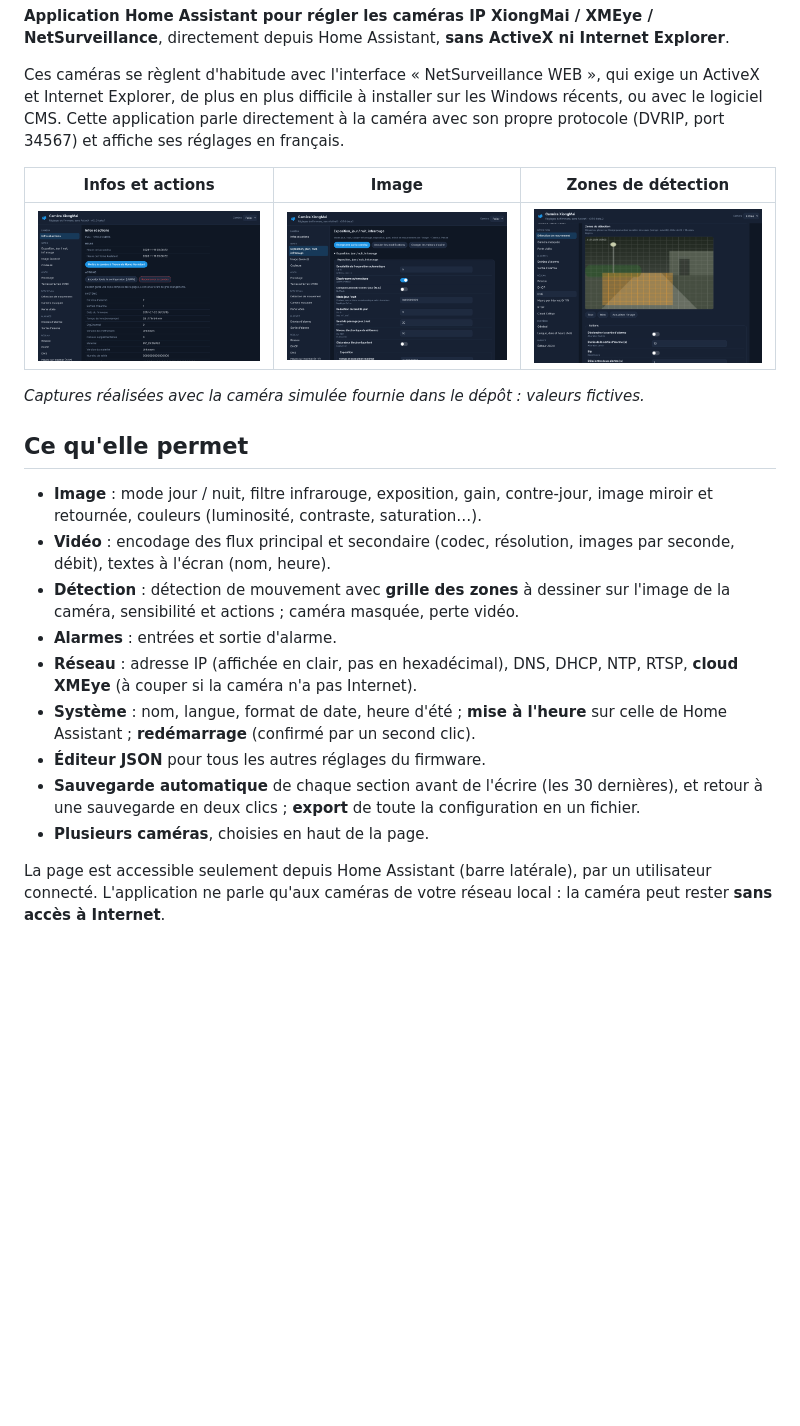
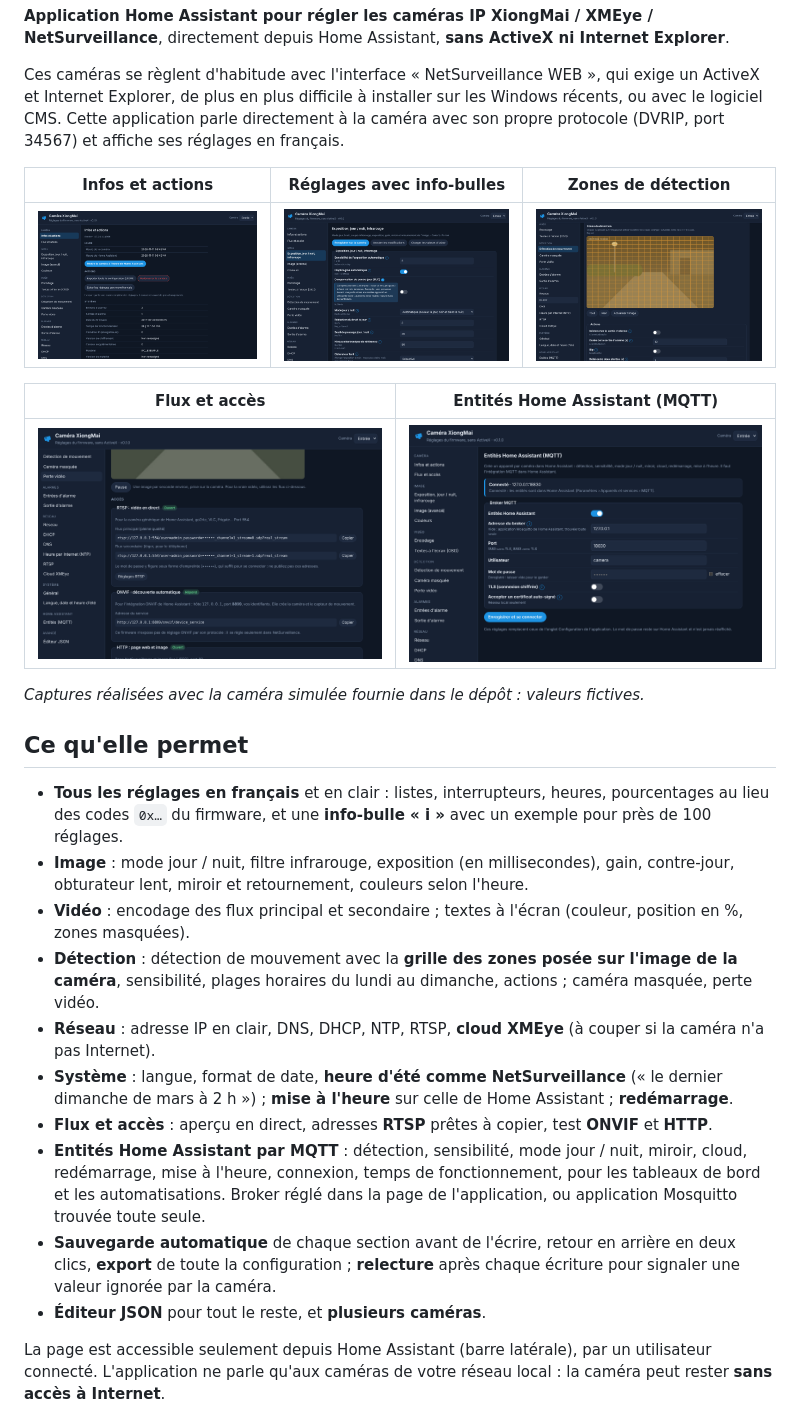
Before and after one commit to Marlboro62/xiongmai-camera, a Markdown page: README.md, the part around one of its changes. Rendered like a GitHub page; pictures changed too: images/acces.png (added), images/detection.png, images/image.png; blank space fills up the shorter version.

Commit message:
feat: version stable 0.1.0
Première version stable de l'application Caméra XiongMai : passage hors
du stade expérimental, README et captures mis à jour (caméra simulée,
valeurs fictives), journal des changements récapitulatif.

Co-Authored-By: Claude Opus 5.5 <noreply@anthropic.com>
Claude-Session: https://claude.ai/code/session_01CSixJnFf4qBMac7uTfNvnW

```diff
--- a/README.md
+++ b/README.md
@@ -34,23 +34,28 @@
 
 Ces caméras se règlent d'habitude avec l'interface « NetSurveillance WEB », qui exige un ActiveX et Internet Explorer, de plus en plus difficile à installer sur les Windows récents, ou avec le logiciel CMS. Cette application parle directement à la caméra avec son propre protocole (DVRIP, port 34567) et affiche ses réglages en français.
 
-| Infos et actions | Image | Zones de détection |
+| Infos et actions | Réglages avec info-bulles | Zones de détection |
 | --- | --- | --- |
-| <img src="https://raw.githubusercontent.com/Marlboro62/xiongmai-camera/main/images/infos.png" alt="Infos et actions" width="300"> | <img src="https://raw.githubusercontent.com/Marlboro62/xiongmai-camera/main/images/image.png" alt="Réglages de l'image" width="300"> | <img src="https://raw.githubusercontent.com/Marlboro62/xiongmai-camera/main/images/detection.png" alt="Zones de détection de mouvement" width="300"> |
+| <img src="https://raw.githubusercontent.com/Marlboro62/xiongmai-camera/main/images/infos.png" alt="Infos et actions" width="300"> | <img src="https://raw.githubusercontent.com/Marlboro62/xiongmai-camera/main/images/image.png" alt="Réglages de l'image avec info-bulle" width="300"> | <img src="https://raw.githubusercontent.com/Marlboro62/xiongmai-camera/main/images/detection.png" alt="Zones de détection sur l'image" width="300"> |
+
+| Flux et accès | Entités Home Assistant (MQTT) |
+| --- | --- |
+| <img src="https://raw.githubusercontent.com/Marlboro62/xiongmai-camera/main/images/acces.png" alt="Flux RTSP, ONVIF et HTTP" width="450"> | <img src="https://raw.githubusercontent.com/Marlboro62/xiongmai-camera/main/images/mqtt.png" alt="Réglages MQTT" width="450"> |
 
 *Captures réalisées avec la caméra simulée fournie dans le dépôt : valeurs fictives.*
 
 ## Ce qu'elle permet
 
-- **Image** : mode jour / nuit, filtre infrarouge, exposition, gain, contre-jour, image miroir et retournée, couleurs (luminosité, contraste, saturation…).
-- **Vidéo** : encodage des flux principal et secondaire (codec, résolution, images par seconde, débit), textes à l'écran (nom, heure).
-- **Détection** : détection de mouvement avec **grille des zones** à dessiner sur l'image de la caméra, sensibilité et actions ; caméra masquée, perte vidéo.
-- **Alarmes** : entrées et sortie d'alarme.
-- **Réseau** : adresse IP (affichée en clair, pas en hexadécimal), DNS, DHCP, NTP, RTSP, **cloud XMEye** (à couper si la caméra n'a pas Internet).
-- **Système** : nom, langue, format de date, heure d'été ; **mise à l'heure** sur celle de Home Assistant ; **redémarrage** (confirmé par un second clic).
-- **Éditeur JSON** pour tous les autres réglages du firmware.
-- **Sauvegarde automatique** de chaque section avant de l'écrire (les 30 dernières), et retour à une sauvegarde en deux clics ; **export** de toute la configuration en un fichier.
-- **Plusieurs caméras**, choisies en haut de la page.
+- **Tous les réglages en français** et en clair : listes, interrupteurs, heures, pourcentages au lieu des codes `0x…` du firmware, et une **info-bulle « i »** avec un exemple pour près de 100 réglages.
+- **Image** : mode jour / nuit, filtre infrarouge, exposition (en millisecondes), gain, contre-jour, obturateur lent, miroir et retournement, couleurs selon l'heure.
+- **Vidéo** : encodage des flux principal et secondaire ; textes à l'écran (couleur, position en %, zones masquées).
+- **Détection** : détection de mouvement avec la **grille des zones posée sur l'image de la caméra**, sensibilité, plages horaires du lundi au dimanche, actions ; caméra masquée, perte vidéo.
+- **Réseau** : adresse IP en clair, DNS, DHCP, NTP, RTSP, **cloud XMEye** (à couper si la caméra n'a pas Internet).
+- **Système** : langue, format de date, **heure d'été comme NetSurveillance** (« le dernier dimanche de mars à 2 h ») ; **mise à l'heure** sur celle de Home Assistant ; **redémarrage**.
+- **Flux et accès** : aperçu en direct, adresses **RTSP** prêtes à copier, test **ONVIF** et **HTTP**.
+- **Entités Home Assistant par MQTT** : détection, sensibilité, mode jour / nuit, miroir, cloud, redémarrage, mise à l'heure, connexion, temps de fonctionnement, pour les tableaux de bord et les automatisations. Broker réglé dans la page de l'application, ou application Mosquitto trouvée toute seule.
+- **Sauvegarde automatique** de chaque section avant de l'écrire, retour en arrière en deux clics, **export** de toute la configuration ; **relecture** après chaque écriture pour signaler une valeur ignorée par la caméra.
+- **Éditeur JSON** pour tout le reste, et **plusieurs caméras**.
 
 La page est accessible seulement depuis Home Assistant (barre latérale), par un utilisateur connecté. L'application ne parle qu'aux caméras de votre réseau local : la caméra peut rester **sans accès à Internet**.
 
```
Also changed, not shown: other parts of README.md (+2 -1 lines), xiongmai_camera/CHANGELOG.md (+8 -0 lines), 2 other files.
